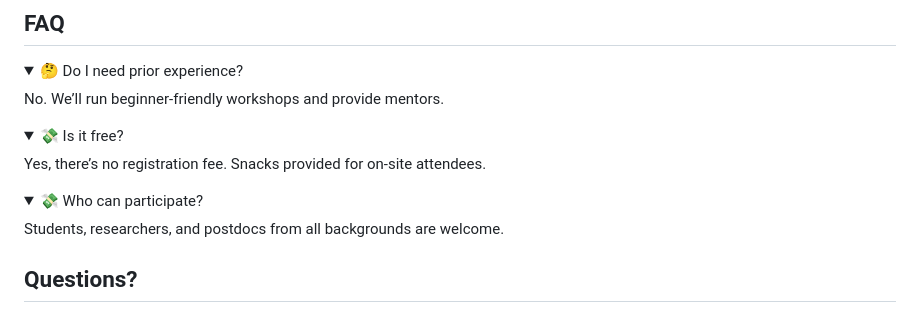
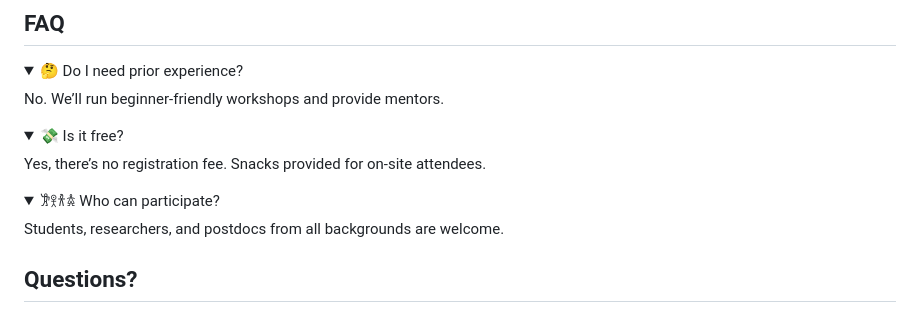
Before and after one commit to ncsu-llm-hackathon-materials-2025/ncsu-llm-hackathon-materials-2025.github.io, a Markdown page: README.md, the part around the change. Drawn GitHub-style; folded sections open.

```diff
--- a/README.md
+++ b/README.md
@@ -119,7 +119,7 @@ Yes, there’s no registration fee. Snacks provided for on-site attendees.
 </details>
 
 <details>
-<summary>💸 Who can participate?</summary>
+<summary>𐦂𖨆𐀪𖠋 Who can participate?</summary>
 Students, researchers, and postdocs from all backgrounds are welcome.
 </details>
 
```
